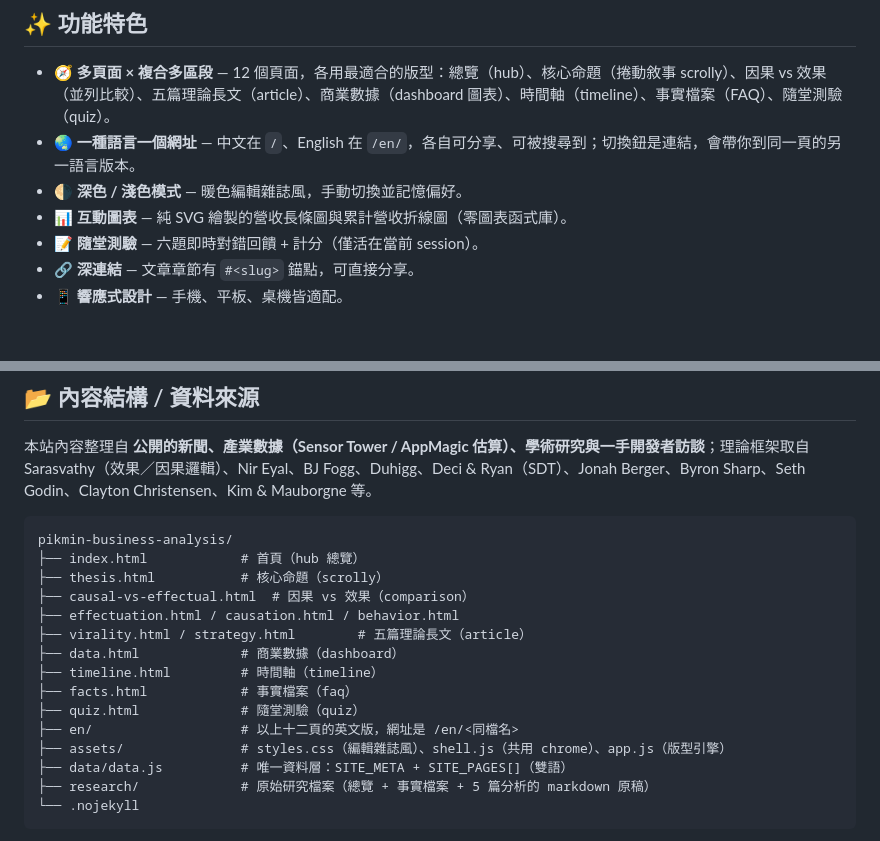
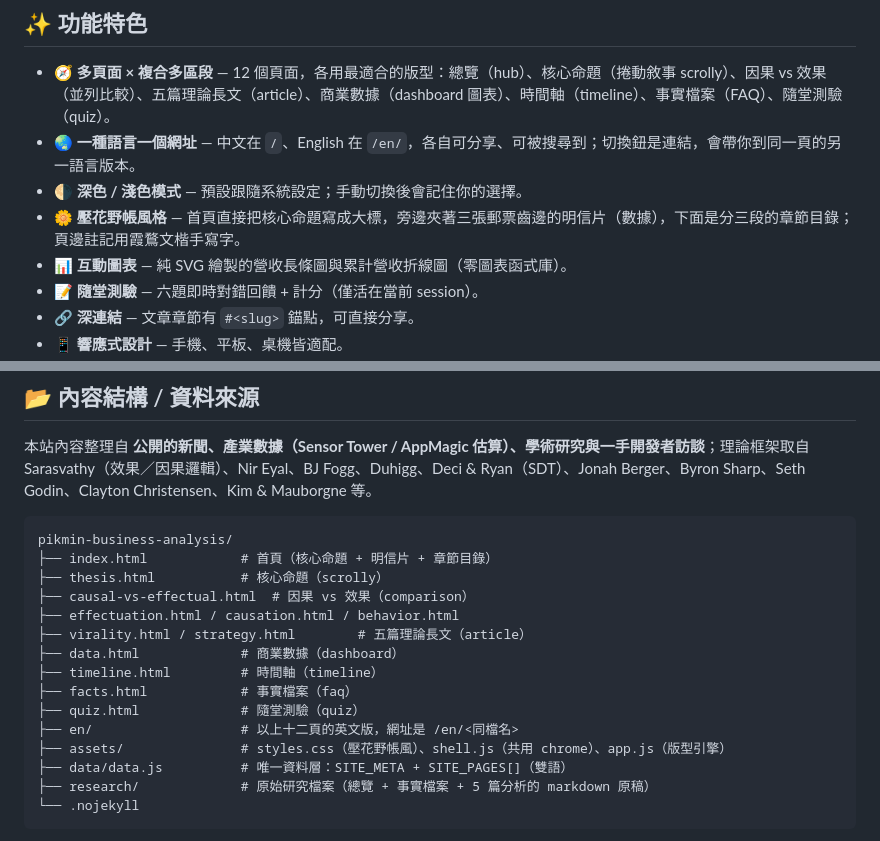
Before and after one commit to tingwei161803/pikmin-business-analysis, a Markdown page: README.md, 2 parts joined by grey strips. GitHub-like rendering; blank space fills up the shorter version.

Commit message:
docs: README 說明新的首頁與深色模式行為

````diff
--- a/README.md
+++ b/README.md
@@ -21,7 +21,8 @@
 
 - 🧭 **多頁面 × 複合多區段** — 12 個頁面，各用最適合的版型：總覽（hub）、核心命題（捲動敘事 scrolly）、因果 vs 效果（並列比較）、五篇理論長文（article）、商業數據（dashboard 圖表）、時間軸（timeline）、事實檔案（FAQ）、隨堂測驗（quiz）。
 - 🌏 **一種語言一個網址** — 中文在 `/`、English 在 `/en/`，各自可分享、可被搜尋到；切換鈕是連結，會帶你到同一頁的另一語言版本。
-- 🌗 **深色 / 淺色模式** — 暖色編輯雜誌風，手動切換並記憶偏好。
+- 🌗 **深色 / 淺色模式** — 預設跟隨系統設定；手動切換後會記住你的選擇。
+- 🌼 **壓花野帳風格** — 首頁直接把核心命題寫成大標，旁邊夾著三張郵票齒邊的明信片（數據），下面是分三段的章節目錄；頁邊註記用霞鶩文楷手寫字。
 - 📊 **互動圖表** — 純 SVG 繪製的營收長條圖與累計營收折線圖（零圖表函式庫）。
 - 📝 **隨堂測驗** — 六題即時對錯回饋 + 計分（僅活在當前 session）。
 - 🔗 **深連結** — 文章章節有 `#<slug>` 錨點，可直接分享。
@@ -36,7 +37,7 @@
 
 ```
 pikmin-business-analysis/
-├── index.html            # 首頁（hub 總覽）
+├── index.html            # 首頁（核心命題 + 明信片 + 章節目錄）
 ├── thesis.html           # 核心命題（scrolly）
 ├── causal-vs-effectual.html  # 因果 vs 效果（comparison）
 ├── effectuation.html / causation.html / behavior.html
@@ -46,7 +47,7 @@ pikmin-business-analysis/
 ├── facts.html            # 事實檔案（faq）
 ├── quiz.html             # 隨堂測驗（quiz）
 ├── en/                   # 以上十二頁的英文版，網址是 /en/<同檔名>
-├── assets/               # styles.css（編輯雜誌風）、shell.js（共用 chrome）、app.js（版型引擎）
+├── assets/               # styles.css（壓花野帳風）、shell.js（共用 chrome）、app.js（版型引擎）
 ├── data/data.js          # 唯一資料層：SITE_META + SITE_PAGES[]（雙語）
 ├── research/             # 原始研究檔案（總覽 + 事實檔案 + 5 篇分析的 markdown 原稿）
 └── .nojekyll
````
